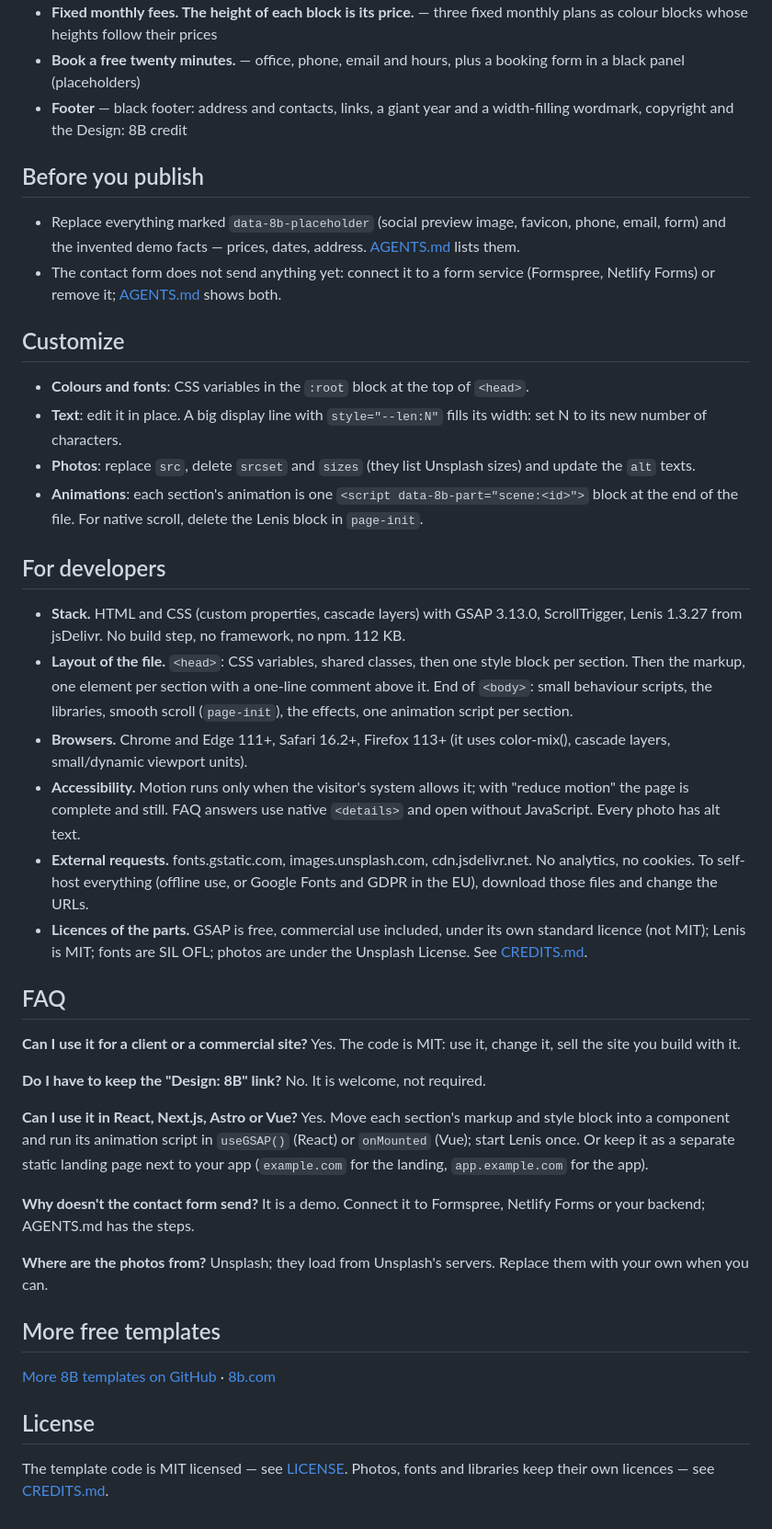
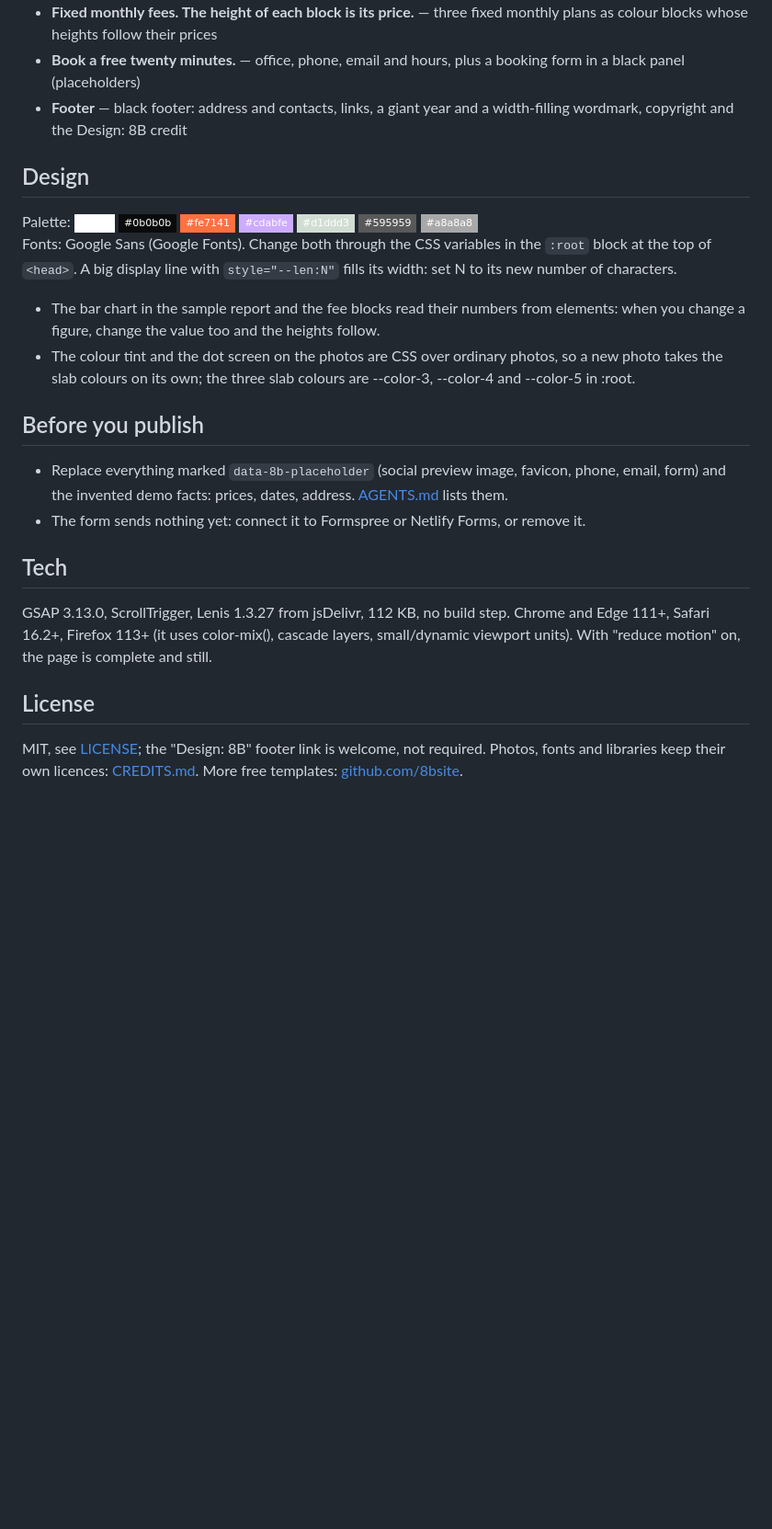
Before and after one commit to 8bsite/accountant-website-template, a Markdown page: README.md, the part around one of its changes. Shown at 92% size. Drawn GitHub-style; badges without logos; blank space fills up the shorter version.

Commit message:
README: shorter, with the palette, fonts and notes of this template

```diff
--- a/README.md
+++ b/README.md
@@ -48,43 +48,23 @@ Pick one:
 - **Book a free twenty minutes.** — office, phone, email and hours, plus a booking form in a black panel (placeholders)
 - **Footer** — black footer: address and contacts, links, a giant year and a width-filling wordmark, copyright and the Design: 8B credit
 
+## Design
+
+Palette: ![#ffffff](https://img.shields.io/badge/-%23ffffff-ffffff?style=flat-square) ![#0b0b0b](https://img.shields.io/badge/-%230b0b0b-0b0b0b?style=flat-square) ![#fe7141](https://img.shields.io/badge/-%23fe7141-fe7141?style=flat-square) ![#cdabfe](https://img.shields.io/badge/-%23cdabfe-cdabfe?style=flat-square) ![#d1ddd3](https://img.shields.io/badge/-%23d1ddd3-d1ddd3?style=flat-square) ![#595959](https://img.shields.io/badge/-%23595959-595959?style=flat-square) ![#a8a8a8](https://img.shields.io/badge/-%23a8a8a8-a8a8a8?style=flat-square)
+Fonts: Google Sans (Google Fonts). Change both through the CSS variables in the `:root` block at the top of `<head>`. A big display line with `style="--len:N"` fills its width: set N to its new number of characters.
+
+- The bar chart in the sample report and the fee blocks read their numbers from <data value="…"> elements: when you change a figure, change the value too and the heights follow.
+- The colour tint and the dot screen on the photos are CSS over ordinary photos, so a new photo takes the slab colours on its own; the three slab colours are --color-3, --color-4 and --color-5 in :root.
+
 ## Before you publish
 
-- Replace everything marked `data-8b-placeholder` (social preview image, favicon, phone, email, form) and the invented demo facts — prices, dates, address. [AGENTS.md](AGENTS.md) lists them.
-- The contact form does not send anything yet: connect it to a form service (Formspree, Netlify Forms) or remove it; [AGENTS.md](AGENTS.md) shows both.
+- Replace everything marked `data-8b-placeholder` (social preview image, favicon, phone, email, form) and the invented demo facts: prices, dates, address. [AGENTS.md](AGENTS.md) lists them.
+- The form sends nothing yet: connect it to Formspree or Netlify Forms, or remove it.
 
-## Customize
+## Tech
 
-- **Colours and fonts**: CSS variables in the `:root` block at the top of `<head>`.
-- **Text**: edit it in place. A big display line with `style="--len:N"` fills its width: set N to its new number of characters.
-- **Photos**: replace `src`, delete `srcset` and `sizes` (they list Unsplash sizes) and update the `alt` texts.
-- **Animations**: each section's animation is one `<script data-8b-part="scene:<id>">` block at the end of the file. For native scroll, delete the Lenis block in `page-init`.
-
-## For developers
-
-- **Stack.** HTML and CSS (custom properties, cascade layers) with GSAP 3.13.0, ScrollTrigger, Lenis 1.3.27 from jsDelivr. No build step, no framework, no npm. 112 KB.
-- **Layout of the file.** `<head>`: CSS variables, shared classes, then one style block per section. Then the markup, one element per section with a one-line comment above it. End of `<body>`: small behaviour scripts, the libraries, smooth scroll (`page-init`), the effects, one animation script per section.
-- **Browsers.** Chrome and Edge 111+, Safari 16.2+, Firefox 113+ (it uses color-mix(), cascade layers, small/dynamic viewport units).
-- **Accessibility.** Motion runs only when the visitor's system allows it; with "reduce motion" the page is complete and still. FAQ answers use native `<details>` and open without JavaScript. Every photo has alt text.
-- **External requests.** fonts.gstatic.com, images.unsplash.com, cdn.jsdelivr.net. No analytics, no cookies. To self-host everything (offline use, or Google Fonts and GDPR in the EU), download those files and change the URLs.
-- **Licences of the parts.** GSAP is free, commercial use included, under its own standard licence (not MIT); Lenis is MIT; fonts are SIL OFL; photos are under the Unsplash License. See [CREDITS.md](CREDITS.md).
-
-## FAQ
-
-**Can I use it for a client or a commercial site?** Yes. The code is MIT: use it, change it, sell the site you build with it.
-
-**Do I have to keep the "Design: 8B" link?** No. It is welcome, not required.
-
-**Can I use it in React, Next.js, Astro or Vue?** Yes. Move each section's markup and style block into a component and run its animation script in `useGSAP()` (React) or `onMounted` (Vue); start Lenis once. Or keep it as a separate static landing page next to your app (`example.com` for the landing, `app.example.com` for the app).
-
-**Why doesn't the contact form send?** It is a demo. Connect it to Formspree, Netlify Forms or your backend; AGENTS.md has the steps.
-
-**Where are the photos from?** Unsplash; they load from Unsplash's servers. Replace them with your own when you can.
-
-## More free templates
-
-[More 8B templates on GitHub](https://github.com/8bsite) · [8b.com](https://8b.com/)
+GSAP 3.13.0, ScrollTrigger, Lenis 1.3.27 from jsDelivr, 112 KB, no build step. Chrome and Edge 111+, Safari 16.2+, Firefox 113+ (it uses color-mix(), cascade layers, small/dynamic viewport units). With "reduce motion" on, the page is complete and still.
 
 ## License
 
-The template code is MIT licensed — see [LICENSE](LICENSE). Photos, fonts and libraries keep their own licences — see [CREDITS.md](CREDITS.md).
+MIT, see [LICENSE](LICENSE); the "Design: 8B" footer link is welcome, not required. Photos, fonts and libraries keep their own licences: [CREDITS.md](CREDITS.md). More free templates: [github.com/8bsite](https://github.com/8bsite).
```
Also changed, not shown: other parts of README.md (+17 -17 lines).
